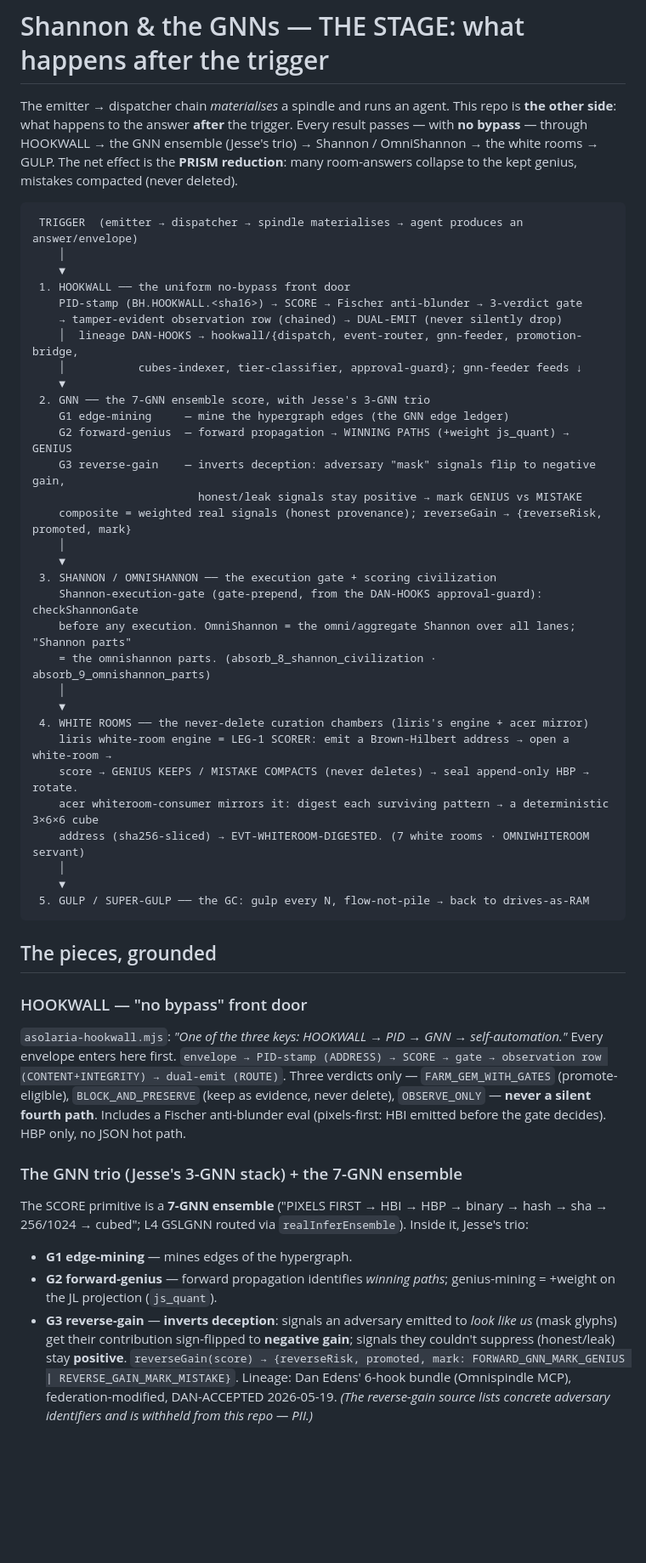
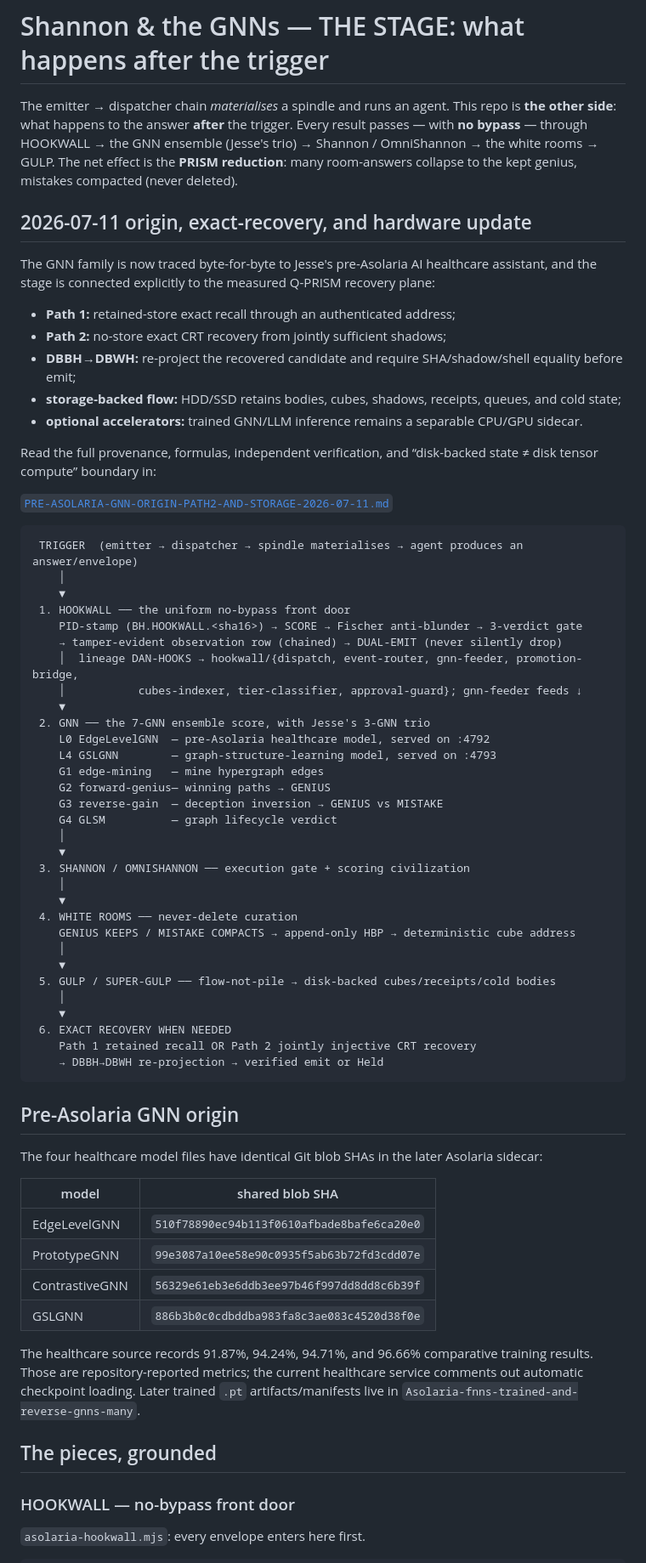
Before and after one commit to JesseBrown1980/Shannon-and-the-gnns-stage, a Markdown page: README.md, the part around one of its changes. Shown at 85% size. Rendered like a GitHub page; blank space fills up the shorter version.

````diff
--- a/README.md
+++ b/README.md
@@ -6,7 +6,23 @@ through HOOKWALL → the GNN ensemble (Jesse's trio) → Shannon / OmniShannon
 The net effect is the **PRISM reduction**: many room-answers collapse to the kept genius, mistakes
 compacted (never deleted).
 
-```
+## 2026-07-11 origin, exact-recovery, and hardware update
+
+The GNN family is now traced byte-for-byte to Jesse's pre-Asolaria AI healthcare assistant, and the
+stage is connected explicitly to the measured Q-PRISM recovery plane:
+
+- **Path 1:** retained-store exact recall through an authenticated address;
+- **Path 2:** no-store exact CRT recovery from jointly sufficient shadows;
+- **DBBH→DBWH:** re-project the recovered candidate and require SHA/shadow/shell equality before emit;
+- **storage-backed flow:** HDD/SSD retains bodies, cubes, shadows, receipts, queues, and cold state;
+- **optional accelerators:** trained GNN/LLM inference remains a separable CPU/GPU sidecar.
+
+Read the full provenance, formulas, independent verification, and “disk-backed state ≠ disk tensor
+compute” boundary in:
+
+[`PRE-ASOLARIA-GNN-ORIGIN-PATH2-AND-STORAGE-2026-07-11.md`](PRE-ASOLARIA-GNN-ORIGIN-PATH2-AND-STORAGE-2026-07-11.md)
+
+```text
  TRIGGER  (emitter → dispatcher → spindle materialises → agent produces an answer/envelope)
     │
     ▼
@@ -17,49 +33,48 @@ compacted (never deleted).
     │           cubes-indexer, tier-classifier, approval-guard}; gnn-feeder feeds ↓
     ▼
  2. GNN ── the 7-GNN ensemble score, with Jesse's 3-GNN trio
-    G1 edge-mining     — mine the hypergraph edges (the GNN edge ledger)
-    G2 forward-genius  — forward propagation → WINNING PATHS (+weight js_quant) → GENIUS
-    G3 reverse-gain    — inverts deception: adversary "mask" signals flip to negative gain,
-                         honest/leak signals stay positive → mark GENIUS vs MISTAKE
-    composite = weighted real signals (honest provenance); reverseGain → {reverseRisk, promoted, mark}
+    L0 EdgeLevelGNN  — pre-Asolaria healthcare model, served on :4792
+    L4 GSLGNN        — graph-structure-learning model, served on :4793
+    G1 edge-mining   — mine hypergraph edges
+    G2 forward-genius— winning paths → GENIUS
+    G3 reverse-gain  — deception inversion → GENIUS vs MISTAKE
+    G4 GLSM          — graph lifecycle verdict
     │
     ▼
- 3. SHANNON / OMNISHANNON ── the execution gate + scoring civilization
-    Shannon-execution-gate (gate-prepend, from the DAN-HOOKS approval-guard): checkShannonGate
-    before any execution. OmniShannon = the omni/aggregate Shannon over all lanes; "Shannon parts"
-    = the omnishannon parts. (absorb_8_shannon_civilization · absorb_9_omnishannon_parts)
+ 3. SHANNON / OMNISHANNON ── execution gate + scoring civilization
     │
     ▼
- 4. WHITE ROOMS ── the never-delete curation chambers (liris's engine + acer mirror)
-    liris white-room engine = LEG-1 SCORER: emit a Brown-Hilbert address → open a white-room →
-    score → GENIUS KEEPS / MISTAKE COMPACTS (never deletes) → seal append-only HBP → rotate.
-    acer whiteroom-consumer mirrors it: digest each surviving pattern → a deterministic 3×6×6 cube
-    address (sha256-sliced) → EVT-WHITEROOM-DIGESTED. (7 white rooms · OMNIWHITEROOM servant)
+ 4. WHITE ROOMS ── never-delete curation
+    GENIUS KEEPS / MISTAKE COMPACTS → append-only HBP → deterministic cube address
     │
     ▼
- 5. GULP / SUPER-GULP ── the GC: gulp every N, flow-not-pile → back to drives-as-RAM
+ 5. GULP / SUPER-GULP ── flow-not-pile → disk-backed cubes/receipts/cold bodies
+    │
+    ▼
+ 6. EXACT RECOVERY WHEN NEEDED
+    Path 1 retained recall OR Path 2 jointly injective CRT recovery
+    → DBBH→DBWH re-projection → verified emit or Held
 ```
+
+## Pre-Asolaria GNN origin
+
+The four healthcare model files have identical Git blob SHAs in the later Asolaria sidecar:
+
+| model | shared blob SHA |
+|---|---|
+| EdgeLevelGNN | `510f78890ec94b113f0610afbade8bafe6ca20e0` |
+| PrototypeGNN | `99e3087a10ee58e90c0935f5ab63b72fd3cdd07e` |
+| ContrastiveGNN | `56329e61eb3e6ddb3ee97b46f997dd8dd8c6b39f` |
+| GSLGNN | `886b3b0c0cdbddba983fa8c3ae083c4520d38f0e` |
+
+The healthcare source records 91.87%, 94.24%, 94.71%, and 96.66% comparative training results.
+Those are repository-reported metrics; the current healthcare service comments out automatic
+checkpoint loading. Later trained `.pt` artifacts/manifests live in
+`Asolaria-fnns-trained-and-reverse-gnns-many`.
 
 ## The pieces, grounded
 
-### HOOKWALL — "no bypass" front door
-`asolaria-hookwall.mjs`: *"One of the three keys: HOOKWALL → PID → GNN → self-automation."* Every
-envelope enters here first. `envelope → PID-stamp (ADDRESS) → SCORE → gate → observation row
-(CONTENT+INTEGRITY) → dual-emit (ROUTE)`. Three verdicts only — `FARM_GEM_WITH_GATES` (promote-eligible),
-`BLOCK_AND_PRESERVE` (keep as evidence, never delete), `OBSERVE_ONLY` — **never a silent fourth path**.
-Includes a Fischer anti-blunder eval (pixels-first: HBI emitted before the gate decides). HBP only, no
-JSON hot path.
+### HOOKWALL — no-bypass front door
 
-### The GNN trio (Jesse's 3-GNN stack) + the 7-GNN ensemble
-The SCORE primitive is a **7-GNN ensemble** ("PIXELS FIRST → HBI → HBP → binary → hash → sha →
-256/1024 → cubed"; L4 GSLGNN routed via `realInferEnsemble`). Inside it, Jesse's trio:
-- **G1 edge-mining** — mines edges of the hypergraph.
-- **G2 forward-genius** — forward propagation identifies *winning paths*; genius-mining = +weight on the
-  JL projection (`js_quant`).
-- **G3 reverse-gain** — **inverts deception**: signals an adversary emitted to *look like us* (mask
-  glyphs) get their contribution sign-flipped to **negative gain**; signals they couldn't suppress
-  (honest/leak) stay **positive**. `reverseGain(score) → {reverseRisk, promoted, mark:
-  FORWARD_GNN_MARK_GENIUS | REVERSE_GAIN_MARK_MISTAKE}`. Lineage: Dan Edens' 6-hook bundle (Omnispindle
-  MCP), federation-modified, DAN-ACCEPTED 2026-05-19.
-  *(The reverse-gain source lists concrete adversary identifiers and is withheld from this repo — PII.)*
+`asolaria-hookwall.mjs`: every envelope enters here first.
 
````
Also changed, not shown: other parts of README.md (+97 -27 lines), PRE-ASOLARIA-GNN-ORIGIN-PATH2-AND-STORAGE-2026-07-11.md (added, +206 -0 lines).
